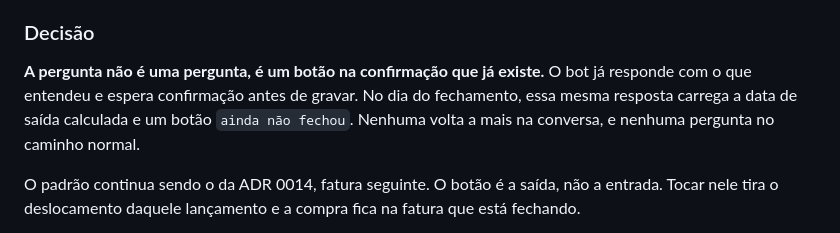
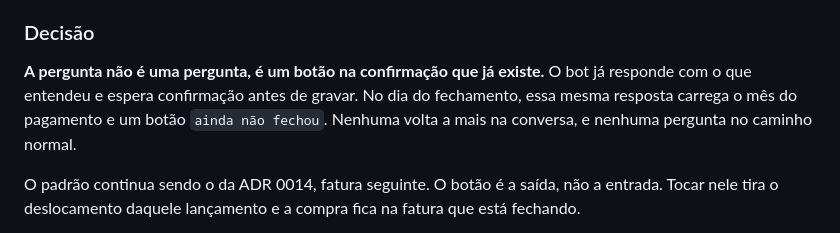
Before and after one commit to maristaubs/sobra, a Markdown page: docs/DECISIONS.md, the part around the change. Rendered like a GitHub page.

```diff
--- a/docs/DECISIONS.md
+++ b/docs/DECISIONS.md
@@ -766,7 +766,7 @@ regra.
 
 **A pergunta não é uma pergunta, é um botão na confirmação que já existe.** O bot
 já responde com o que entendeu e espera confirmação antes de gravar. No dia do
-fechamento, essa mesma resposta carrega a data de saída calculada e um botão
+fechamento, essa mesma resposta carrega o mês do pagamento e um botão
 `ainda não fechou`. Nenhuma volta a mais na conversa, e nenhuma pergunta no
 caminho normal.
 
```
Also changed, not shown: docs/CONVENTIONS.md (+7 -3 lines).
